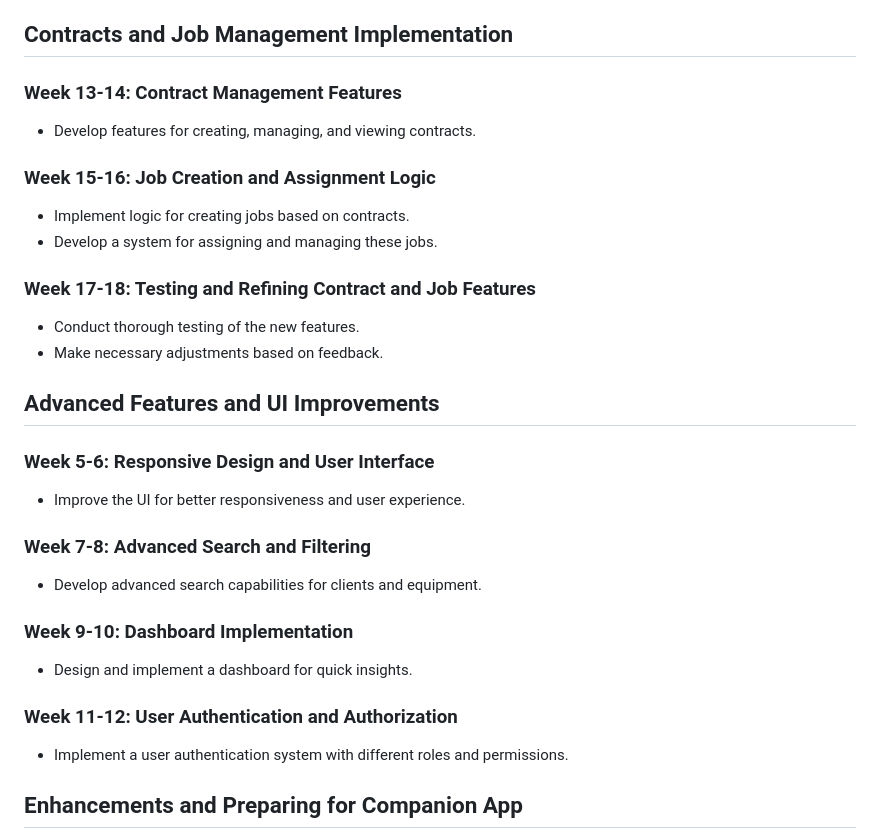
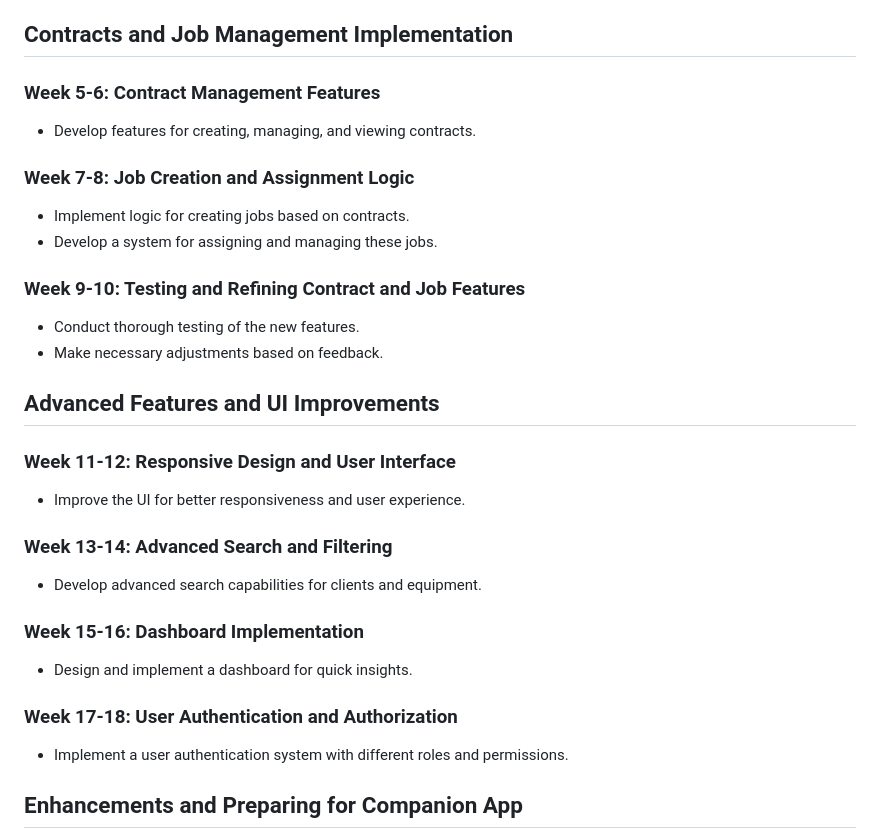
Before and after one commit to hapiuk/project2510, a Markdown page: README.md, the part around the change. GitHub-like rendering.

```diff
--- a/README.md
+++ b/README.md
@@ -73,28 +73,28 @@ Reporting WebApp Project (Template, will fill this out when i can be bothered.)
 - Implement validation and error handling.
 
 ## Contracts and Job Management Implementation
-### Week 13-14: Contract Management Features
+### Week 5-6: Contract Management Features
 - Develop features for creating, managing, and viewing contracts.
 
-### Week 15-16: Job Creation and Assignment Logic
+### Week 7-8: Job Creation and Assignment Logic
 - Implement logic for creating jobs based on contracts.
 - Develop a system for assigning and managing these jobs.
 
-### Week 17-18: Testing and Refining Contract and Job Features
+### Week 9-10: Testing and Refining Contract and Job Features
 - Conduct thorough testing of the new features.
 - Make necessary adjustments based on feedback.
 
 ## Advanced Features and UI Improvements
-### Week 5-6: Responsive Design and User Interface
+### Week 11-12: Responsive Design and User Interface
 - Improve the UI for better responsiveness and user experience.
 
-### Week 7-8: Advanced Search and Filtering
+### Week 13-14: Advanced Search and Filtering
 - Develop advanced search capabilities for clients and equipment.
 
-### Week 9-10: Dashboard Implementation
+### Week 15-16: Dashboard Implementation
 - Design and implement a dashboard for quick insights.
 
-### Week 11-12: User Authentication and Authorization
+### Week 17-18: User Authentication and Authorization
 - Implement a user authentication system with different roles and permissions.
 
 ## Enhancements and Preparing for Companion App
```
